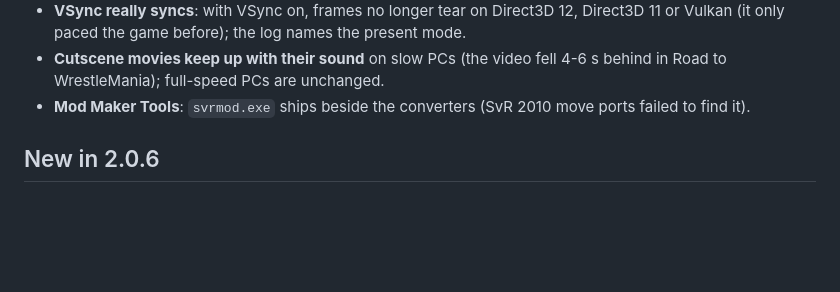
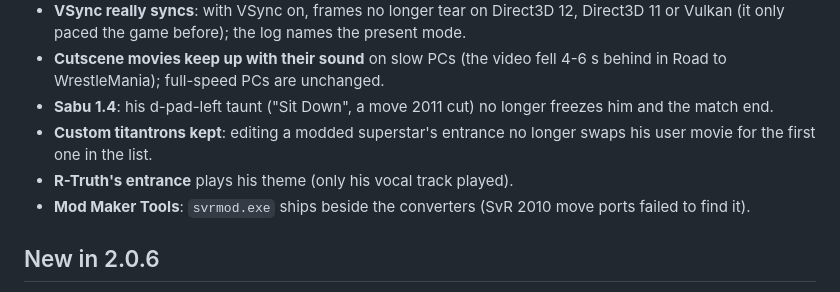
Before and after one commit to KaikoClanworth1/wwe-svr2011-pc, a Markdown page: docs/FEATURES.md, the part around the change. Rendered like a GitHub page; blank space fills up the shorter version.

Commit message:
Features list: Sabu 1.4, titantrons kept, R-Truth's theme
Co-Authored-By: Claude Opus 5.5 <noreply@anthropic.com>

```diff
--- a/docs/FEATURES.md
+++ b/docs/FEATURES.md
@@ -136,6 +136,9 @@ still being tested.
 - **The mouse is only captured when the game window really has focus** (a game in the background could grab the cursor in keyboard-and-mouse mode).
 - **VSync really syncs**: with VSync on, frames no longer tear on Direct3D 12, Direct3D 11 or Vulkan (it only paced the game before); the log names the present mode.
 - **Cutscene movies keep up with their sound** on slow PCs (the video fell 4-6 s behind in Road to WrestleMania); full-speed PCs are unchanged.
+- **Sabu 1.4**: his d-pad-left taunt ("Sit Down", a move 2011 cut) no longer freezes him and the match end.
+- **Custom titantrons kept**: editing a modded superstar's entrance no longer swaps his user movie for the first one in the list.
+- **R-Truth's entrance** plays his theme (only his vocal track played).
 - **Mod Maker Tools**: `svrmod.exe` ships beside the converters (SvR 2010 move ports failed to find it).
 
 ## New in 2.0.6
```
